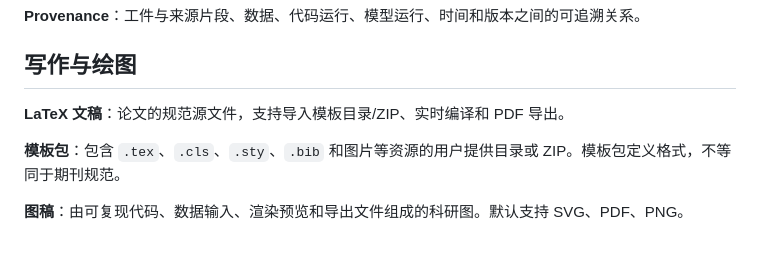
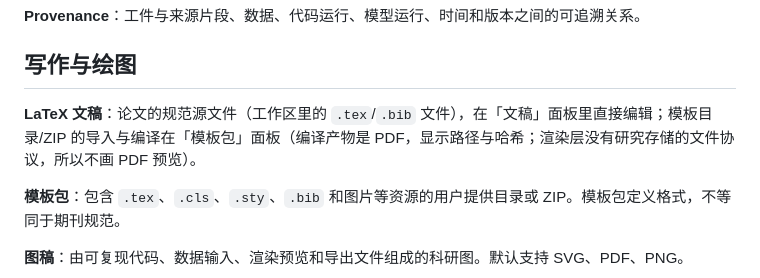
Before and after one commit to ryzqi/Roc, a Markdown page: CONTEXT.md, the part around the change. GitHub-like rendering; blank space fills up the shorter version.

Commit message:
docs(context): 文稿与模板包的分工（编辑 vs 编译），并说明 PDF 预览的边界
CONTEXT.md 原文写「LaTeX 文稿…支持导入模板目录/ZIP、实时编译和 PDF 导出」，与 P7 的实际分工不符：
文稿面板只管工作区文件的编辑（编译是模板面板的 research.template.compile），而 PDF 预览受 B21 限制
（研究存储没有 renderer 可消费的文件协议）。CONTEXT.md 是措辞权威，句子本身要准。

```diff
--- a/CONTEXT.md
+++ b/CONTEXT.md
@@ -122,7 +122,7 @@ _Avoid_：两颗主按钮、拿掉退回
 
 ## 写作与绘图
 
-**LaTeX 文稿**：论文的规范源文件，支持导入模板目录/ZIP、实时编译和 PDF 导出。
+**LaTeX 文稿**：论文的规范源文件（工作区里的 `.tex`/`.bib` 文件），在「文稿」面板里直接编辑；模板目录/ZIP 的导入与编译在「模板包」面板（编译产物是 PDF，显示路径与哈希；渲染层没有研究存储的文件协议，所以不画 PDF 预览）。
 
 **模板包**：包含 `.tex`、`.cls`、`.sty`、`.bib` 和图片等资源的用户提供目录或 ZIP。模板包定义格式，不等同于期刊规范。
 
```
